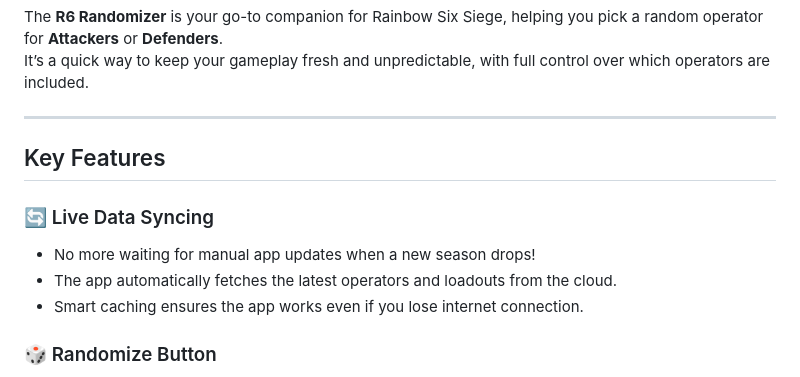
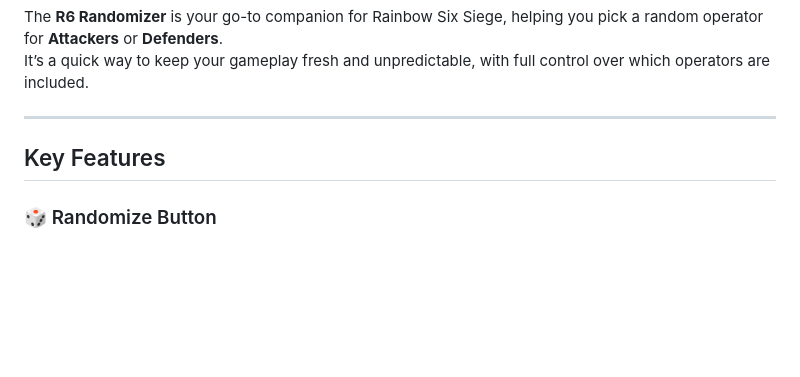
Before and after one commit to MRITARI/Rainbow-Six-Siege-Randomizer, a Markdown page: README.md, the part around the change. Rendered like a GitHub page; blank space fills up the shorter version.

Commit message:
README
Remove slop from README

```diff
--- a/README.md
+++ b/README.md
@@ -55,11 +55,6 @@ It’s a quick way to keep your gameplay fresh and unpredictable, with full cont
 
 ## Key Features
 
-### 🔄 Live Data Syncing
-- No more waiting for manual app updates when a new season drops!
-- The app automatically fetches the latest operators and loadouts from the cloud.
-- Smart caching ensures the app works even if you lose internet connection.
-
 ### 🎲 Randomize Button
 - Click **Randomize** to select a random operator from your enabled list.
 - Displays the chosen operator’s portrait and details in the main window.
```
